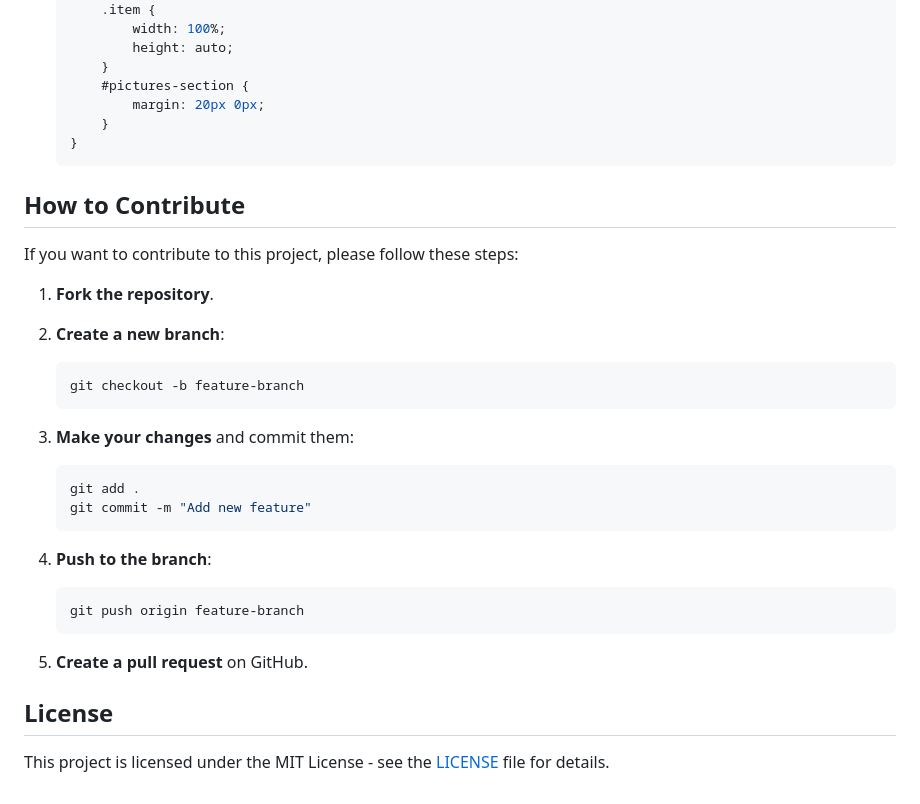
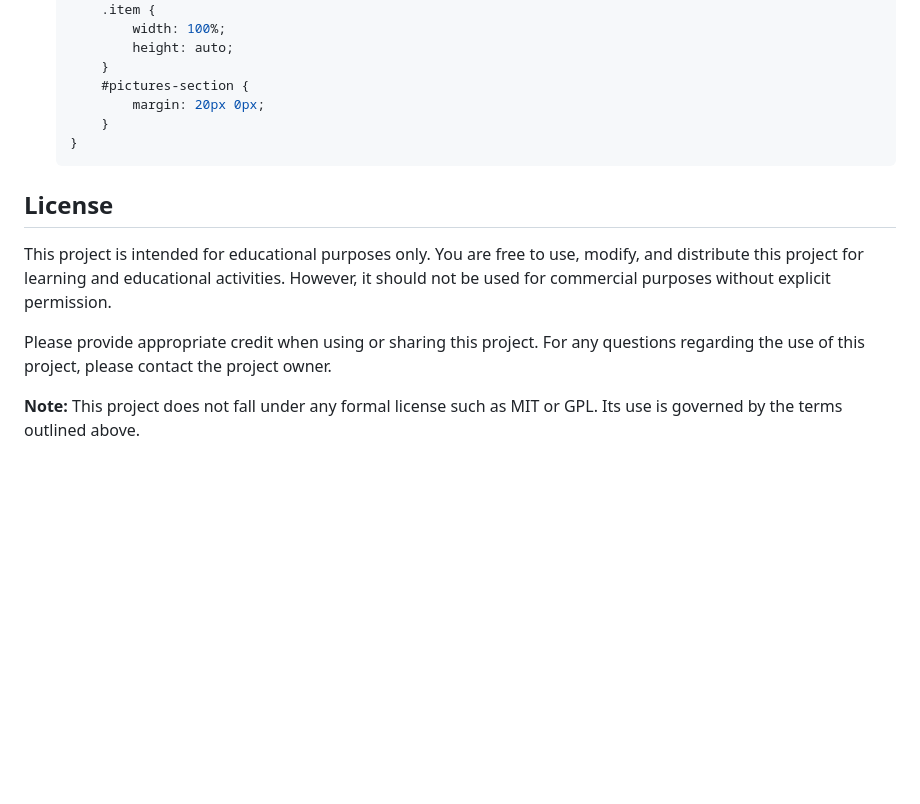
Before and after one commit to rosmarin7/Bakery, a Markdown page: README.md, the part around the change. Drawn GitHub-style; blank space fills up the shorter version.

````diff
--- a/README.md
+++ b/README.md
@@ -123,32 +123,10 @@ The `styles.css` file contains the following styles for the Bakery project:
     }
     ```
 
-## How to Contribute
-
-If you want to contribute to this project, please follow these steps:
-
-1. **Fork the repository**.
-2. **Create a new branch**:
-
-    ```bash
-    git checkout -b feature-branch
-    ```
-
-3. **Make your changes** and commit them:
-
-    ```bash
-    git add .
-    git commit -m "Add new feature"
-    ```
-
-4. **Push to the branch**:
-
-    ```bash
-    git push origin feature-branch
-    ```
-
-5. **Create a pull request** on GitHub.
-
 ## License
 
-This project is licensed under the MIT License - see the [LICENSE](LICENSE) file for details.
+This project is intended for educational purposes only. You are free to use, modify, and distribute this project for learning and educational activities. However, it should not be used for commercial purposes without explicit permission.
+
+Please provide appropriate credit when using or sharing this project. For any questions regarding the use of this project, please contact the project owner.
+
+**Note:** This project does not fall under any formal license such as MIT or GPL. Its use is governed by the terms outlined above.
````
